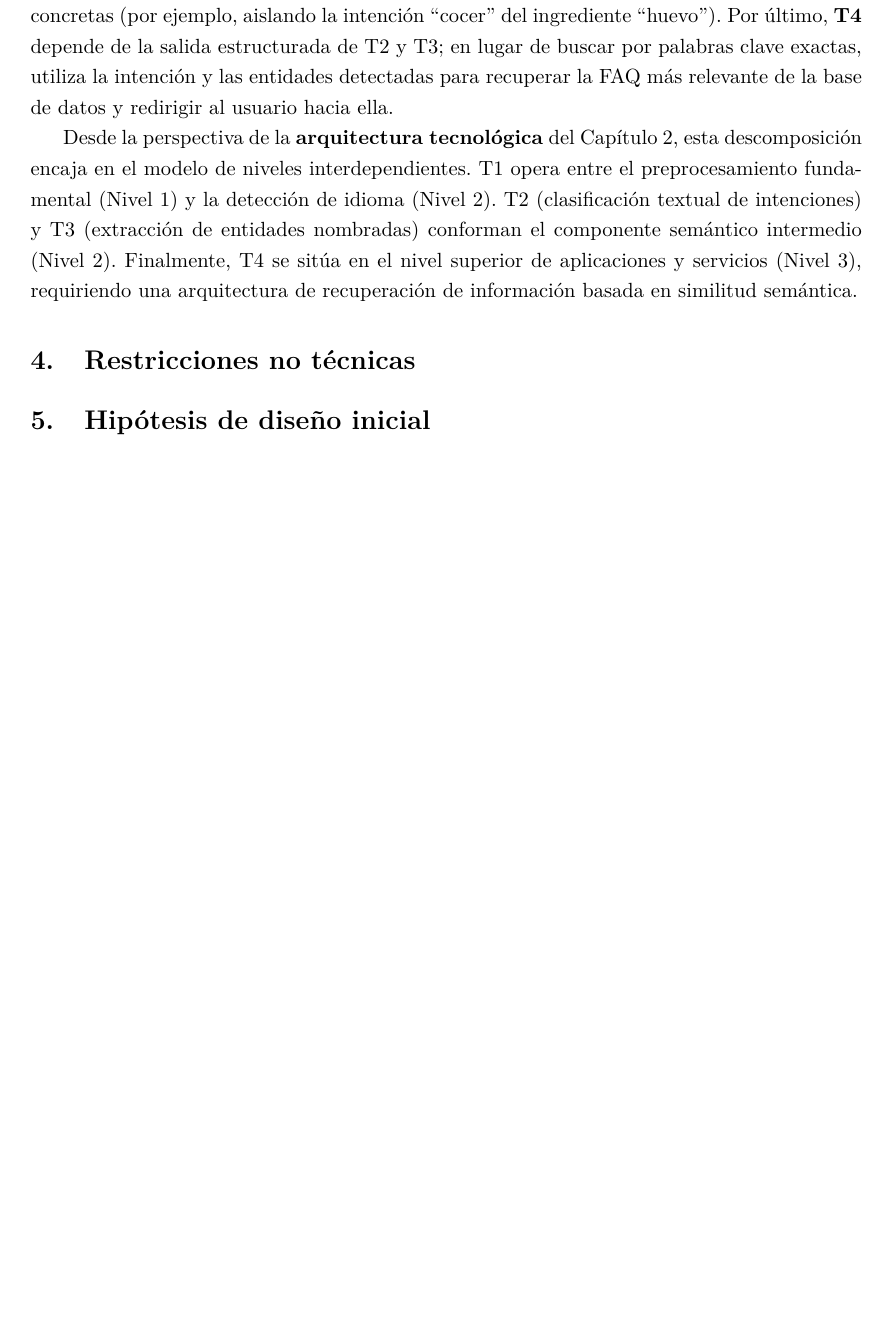
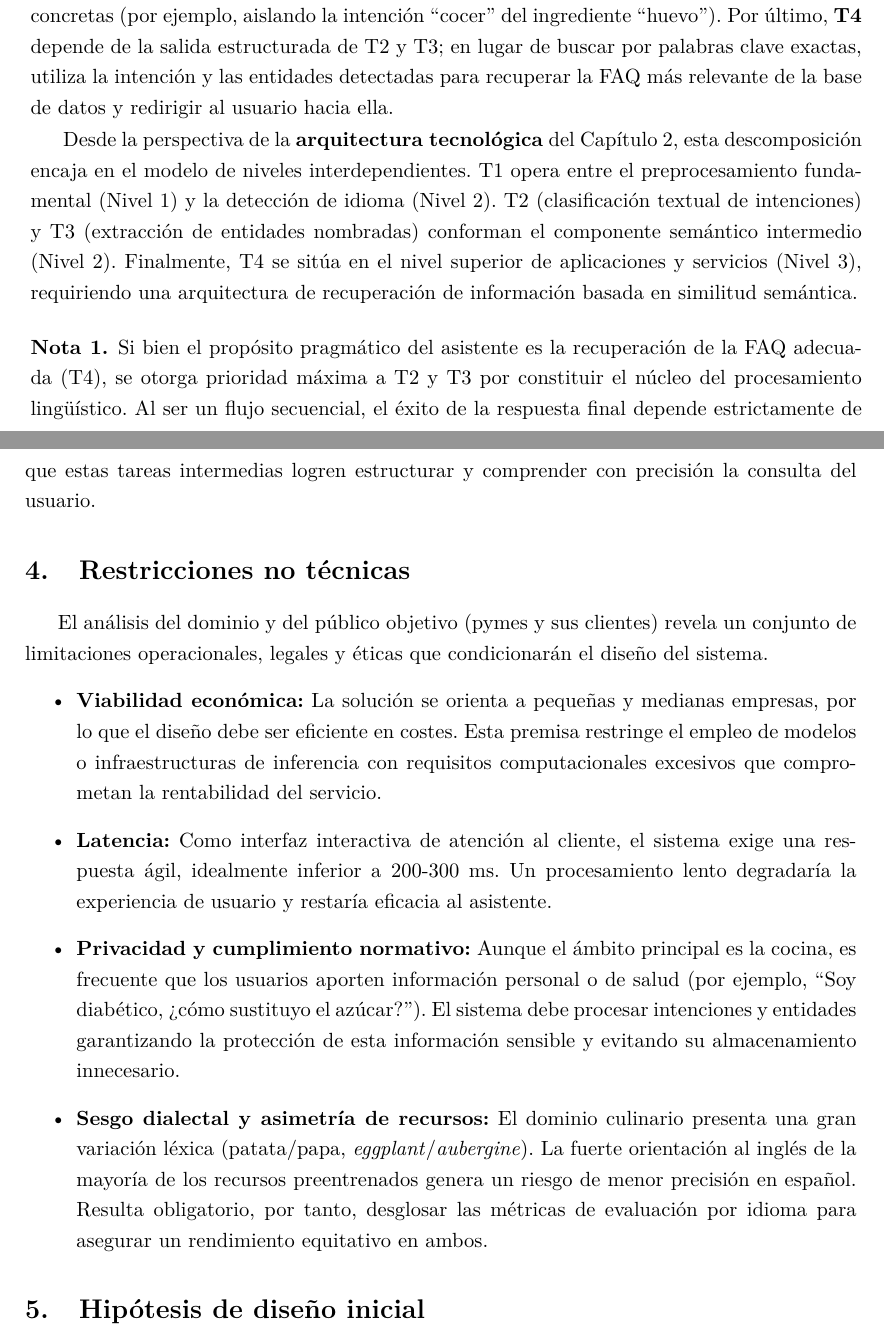
Before and after one commit to antoniommff/pln-faq-assistant, a LaTeX problem sheet (memoria/Tarea2_PLN.tex): part of page 3 of 5 before the commit and two parts of pages 3 and 4 of 6 after it, the two joined at a grey line, cut so that both start at the same text, the shorter picture padded with empty space. Compiled offline with pdfLaTeX.

Commit message:
sección de restricciones, cambios en la descomposición de tareas

```diff
--- a/memoria/Tarea2_PLN.tex
+++ b/memoria/Tarea2_PLN.tex
@@ -268,8 +268,19 @@ Estas tareas no operan de forma aislada, sino que cada etapa condiciona a la sig
 
 Desde la perspectiva de la \textbf{arquitectura tecnológica} del Capítulo 2, esta descomposición encaja en el modelo de niveles interdependientes. T1 opera entre el preprocesamiento fundamental (Nivel 1) y la detección de idioma (Nivel 2). T2 (clasificación textual de intenciones) y T3 (extracción de entidades nombradas) conforman el componente semántico intermedio (Nivel 2). Finalmente, T4 se sitúa en el nivel superior de aplicaciones y servicios (Nivel 3), requiriendo una arquitectura de recuperación de información basada en similitud semántica.
 
+\begin{nota}
+	Si bien el propósito pragmático del asistente es la recuperación de la FAQ adecuada (T4), se otorga prioridad máxima a T2 y T3 por constituir el núcleo del procesamiento lingüístico. Al ser un flujo secuencial, el éxito de la respuesta final depende estrictamente de que estas tareas intermedias logren estructurar y comprender con precisión la consulta del usuario.
+\end{nota}
+
 
 \section{Restricciones no técnicas}
+El análisis del dominio y del público objetivo (pymes y sus clientes) revela un conjunto de limitaciones operacionales, legales y éticas que condicionarán el diseño del sistema.
+\begin{itemize}
+	\item \textbf{Viabilidad económica:} La solución se orienta a pequeñas y medianas empresas, por lo que el diseño debe ser eficiente en costes. Esta premisa restringe el empleo de modelos o infraestructuras de inferencia con requisitos computacionales excesivos que comprometan la rentabilidad del servicio.
+	\item \textbf{Latencia:} Como interfaz interactiva de atención al cliente, el sistema exige una respuesta ágil, idealmente inferior a 200-300 ms. Un procesamiento lento degradaría la experiencia de usuario y restaría eficacia al asistente.
+	\item \textbf{Privacidad y cumplimiento normativo:} Aunque el ámbito principal es la cocina, es frecuente que los usuarios aporten información personal o de salud (por ejemplo, ``Soy diabético, ¿cómo sustituyo el azúcar?''). El sistema debe procesar intenciones y entidades garantizando la protección de esta información sensible y evitando su almacenamiento innecesario.
+	\item \textbf{Sesgo dialectal y asimetría de recursos:} El dominio culinario presenta una gran variación léxica (patata/papa, \textit{eggplant}/\textit{aubergine}). La fuerte orientación al inglés de la mayoría de los recursos preentrenados genera un riesgo de menor precisión en español. Resulta obligatorio, por tanto, desglosar las métricas de evaluación por idioma para asegurar un rendimiento equitativo en ambos.
+\end{itemize}
 
 \section{Hipótesis de diseño inicial}
 
```
Also changed, not shown: memoria/Tarea2_PLN.pdf, memoria/Tarea2_PLN.tex (10 more changed lines).
